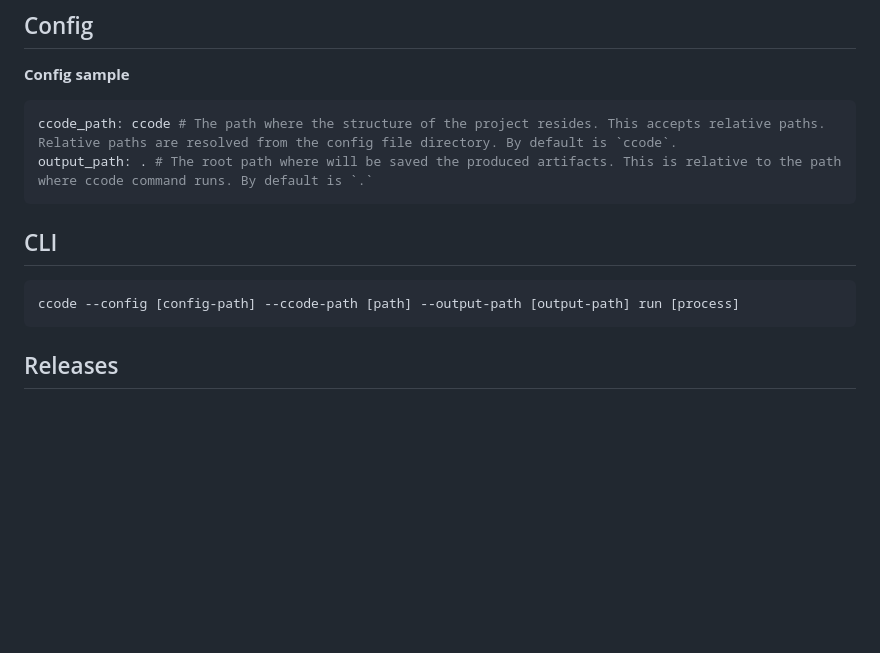
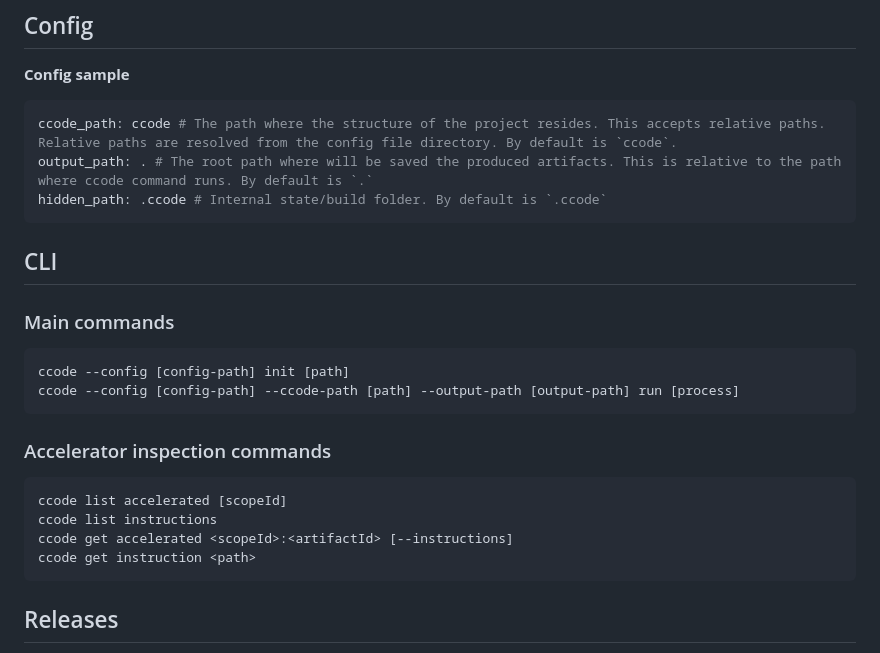
Before and after one commit to cohesivestack/ccode, a Markdown page: README.md, the part around one of its changes. Rendered like a GitHub page; blank space fills up the shorter version.

````diff
--- a/README.md
+++ b/README.md
@@ -56,12 +88,25 @@ bash installer/install.sh
 ```yaml
 ccode_path: ccode # The path where the structure of the project resides. This accepts relative paths. Relative paths are resolved from the config file directory. By default is `ccode`.
 output_path: . # The root path where will be saved the produced artifacts. This is relative to the path where ccode command runs. By default is `.`
+hidden_path: .ccode # Internal state/build folder. By default is `.ccode`
 ```
 
 ## CLI
 
+### Main commands
+
 ```bash
+ccode --config [config-path] init [path]
 ccode --config [config-path] --ccode-path [path] --output-path [output-path] run [process]
+```
+
+### Accelerator inspection commands
+
+```bash
+ccode list accelerated [scopeId]
+ccode list instructions
+ccode get accelerated <scopeId>:<artifactId> [--instructions]
+ccode get instruction <path>
 ```
 
 ## Releases
````
Also changed, not shown: other parts of README.md (+57 -25 lines).
